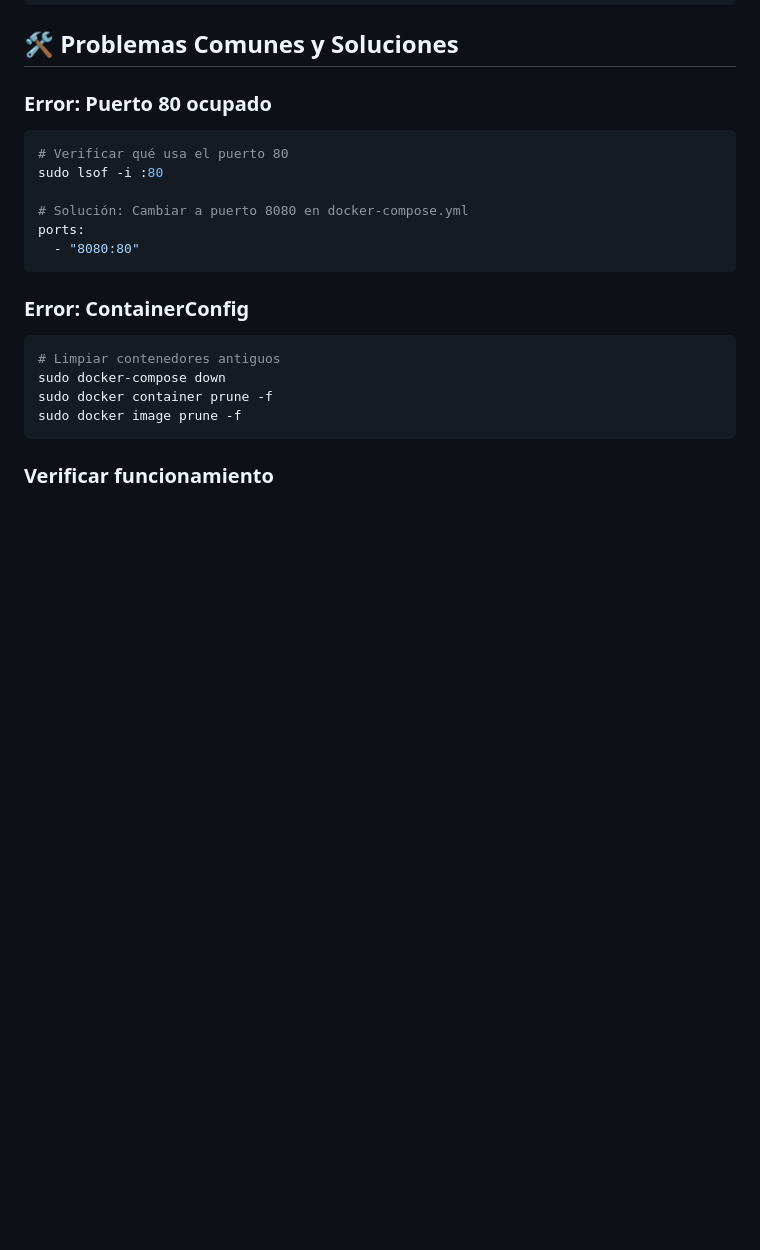
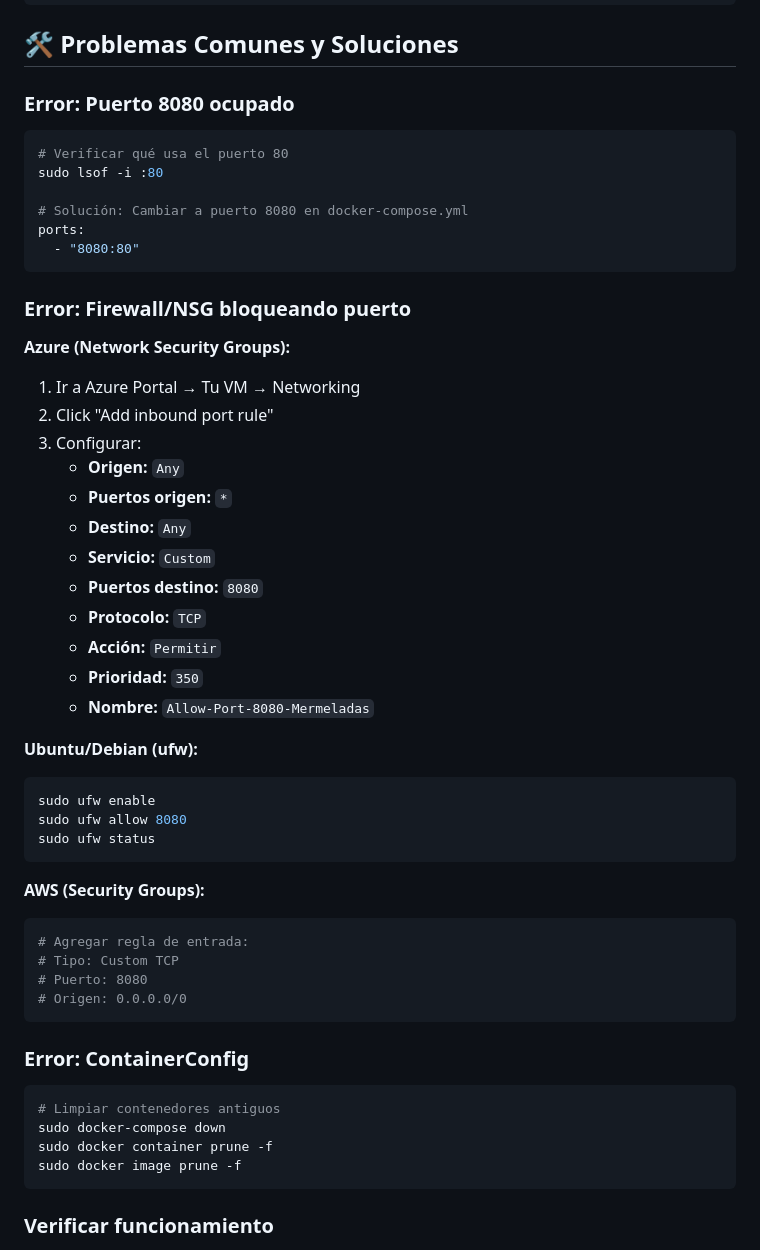
Before and after one commit to solitarioo1/conexionVPS, a Markdown page: README.md, the part around the change. Rendered like a GitHub page; blank space fills up the shorter version.

Commit message:
implementacion readme ahora con pasos completos

````diff
--- a/README.md
+++ b/README.md
@@ -78,7 +78,7 @@ sudo docker-compose up -d --build
 
 ## 🛠️ Problemas Comunes y Soluciones
 
-### **Error: Puerto 80 ocupado**
+### **Error: Puerto 8080 ocupado**
 ```bash
 # Verificar qué usa el puerto 80
 sudo lsof -i :80
@@ -86,6 +86,37 @@ sudo lsof -i :80
 # Solución: Cambiar a puerto 8080 en docker-compose.yml
 ports:
   - "8080:80"
+```
+
+### **Error: Firewall/NSG bloqueando puerto**
+
+**Azure (Network Security Groups):**
+1. Ir a Azure Portal → Tu VM → Networking
+2. Click "Add inbound port rule"
+3. Configurar:
+   - **Origen:** `Any`
+   - **Puertos origen:** `*`
+   - **Destino:** `Any`
+   - **Servicio:** `Custom`
+   - **Puertos destino:** `8080`
+   - **Protocolo:** `TCP`
+   - **Acción:** `Permitir`
+   - **Prioridad:** `350`
+   - **Nombre:** `Allow-Port-8080-Mermeladas`
+
+**Ubuntu/Debian (ufw):**
+```bash
+sudo ufw enable
+sudo ufw allow 8080
+sudo ufw status
+```
+
+**AWS (Security Groups):**
+```bash
+# Agregar regla de entrada:
+# Tipo: Custom TCP
+# Puerto: 8080
+# Origen: 0.0.0.0/0
 ```
 
 ### **Error: ContainerConfig**
````
